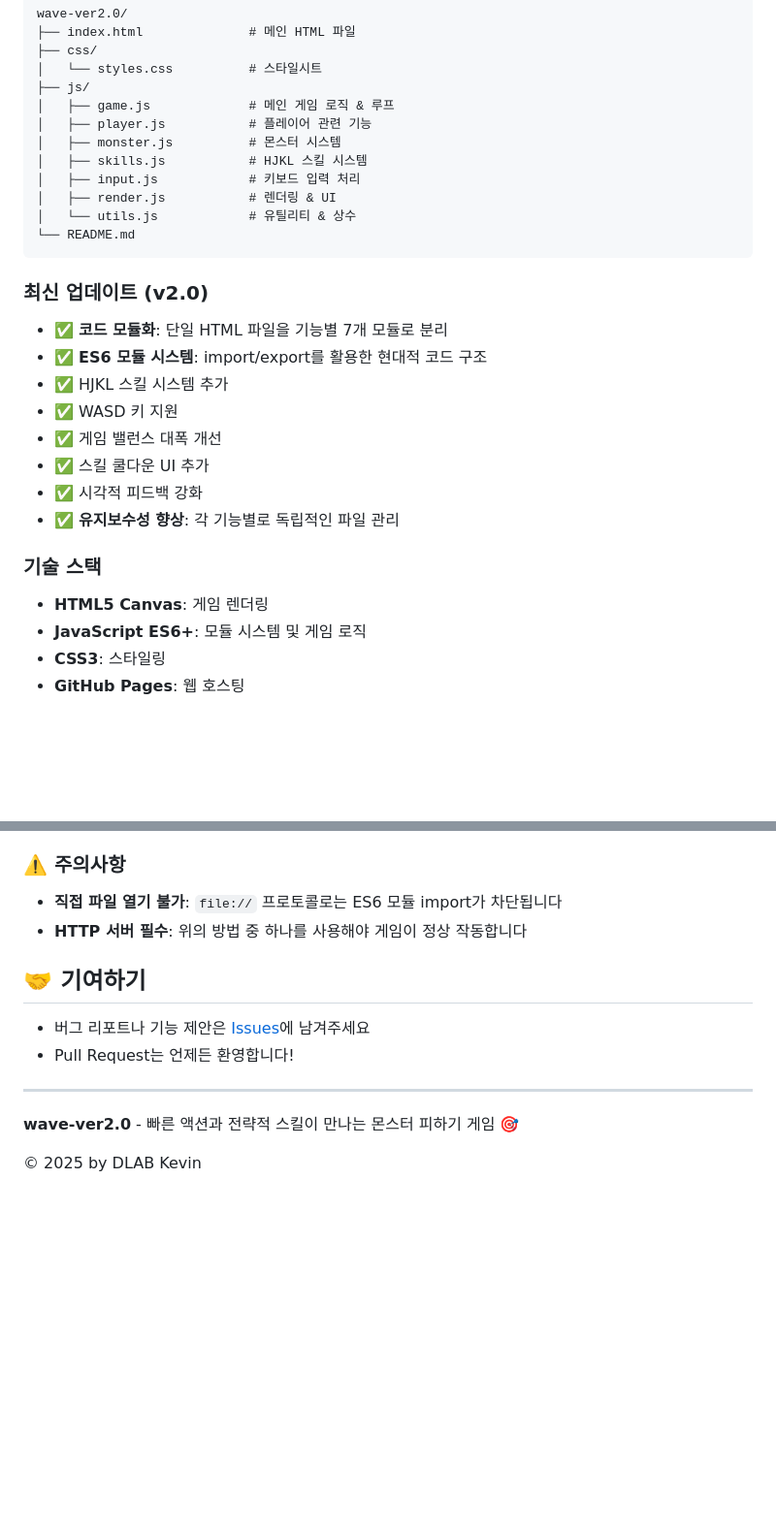
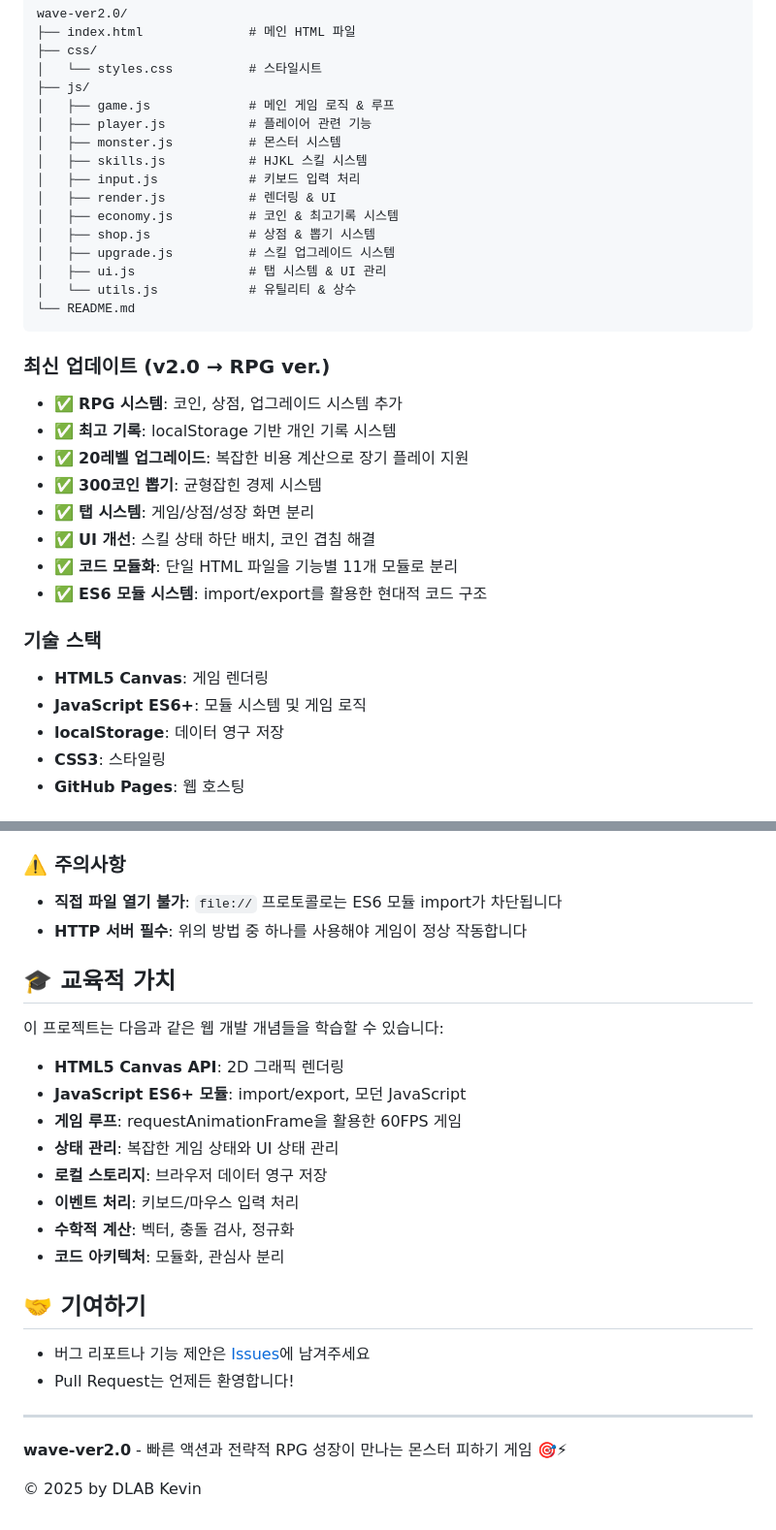
Before and after one commit to Kevin-innovation/wave-ver2.0, a Markdown page: README.md, 2 parts joined by grey strips. Shown: that part at 97% size. Drawn GitHub-style; blank space fills up the shorter version.

````diff
--- a/README.md
+++ b/README.md
@@ -63,23 +120,28 @@ wave-ver2.0/
 │   ├── skills.js           # HJKL 스킬 시스템
 │   ├── input.js            # 키보드 입력 처리
 │   ├── render.js           # 렌더링 & UI
+│   ├── economy.js          # 코인 & 최고기록 시스템
+│   ├── shop.js             # 상점 & 뽑기 시스템
+│   ├── upgrade.js          # 스킬 업그레이드 시스템
+│   ├── ui.js               # 탭 시스템 & UI 관리
 │   └── utils.js            # 유틸리티 & 상수
 └── README.md
 ```
 
-### 최신 업데이트 (v2.0)
-- ✅ **코드 모듈화**: 단일 HTML 파일을 기능별 7개 모듈로 분리
+### 최신 업데이트 (v2.0 → RPG ver.)
+- ✅ **RPG 시스템**: 코인, 상점, 업그레이드 시스템 추가
+- ✅ **최고 기록**: localStorage 기반 개인 기록 시스템
+- ✅ **20레벨 업그레이드**: 복잡한 비용 계산으로 장기 플레이 지원
+- ✅ **300코인 뽑기**: 균형잡힌 경제 시스템
+- ✅ **탭 시스템**: 게임/상점/성장 화면 분리
+- ✅ **UI 개선**: 스킬 상태 하단 배치, 코인 겹침 해결
+- ✅ **코드 모듈화**: 단일 HTML 파일을 기능별 11개 모듈로 분리
 - ✅ **ES6 모듈 시스템**: import/export를 활용한 현대적 코드 구조
-- ✅ HJKL 스킬 시스템 추가
-- ✅ WASD 키 지원
-- ✅ 게임 밸런스 대폭 개선
-- ✅ 스킬 쿨다운 UI 추가
-- ✅ 시각적 피드백 강화
-- ✅ **유지보수성 향상**: 각 기능별로 독립적인 파일 관리
 
 ### 기술 스택
 - **HTML5 Canvas**: 게임 렌더링
 - **JavaScript ES6+**: 모듈 시스템 및 게임 로직
+- **localStorage**: 데이터 영구 저장
 - **CSS3**: 스타일링
 - **GitHub Pages**: 웹 호스팅
 
@@ -119,12 +181,24 @@ npx http-server .
 - **직접 파일 열기 불가**: `file://` 프로토콜로는 ES6 모듈 import가 차단됩니다
 - **HTTP 서버 필수**: 위의 방법 중 하나를 사용해야 게임이 정상 작동합니다
 
+## 🎓 교육적 가치
+이 프로젝트는 다음과 같은 웹 개발 개념들을 학습할 수 있습니다:
+
+- **HTML5 Canvas API**: 2D 그래픽 렌더링
+- **JavaScript ES6+ 모듈**: import/export, 모던 JavaScript
+- **게임 루프**: requestAnimationFrame을 활용한 60FPS 게임
+- **상태 관리**: 복잡한 게임 상태와 UI 상태 관리
+- **로컬 스토리지**: 브라우저 데이터 영구 저장
+- **이벤트 처리**: 키보드/마우스 입력 처리
+- **수학적 계산**: 벡터, 충돌 검사, 정규화
+- **코드 아키텍처**: 모듈화, 관심사 분리
+
 ## 🤝 기여하기
 - 버그 리포트나 기능 제안은 [Issues](https://github.com/Kevin-innovation/wave-ver2.0/issues)에 남겨주세요
 - Pull Request는 언제든 환영합니다!
 
 ---
 
-**wave-ver2.0** - 빠른 액션과 전략적 스킬이 만나는 몬스터 피하기 게임 🎯
+**wave-ver2.0** - 빠른 액션과 전략적 RPG 성장이 만나는 몬스터 피하기 게임 🎯⚡
 
 © 2025 by DLAB Kevin
````
Also changed, not shown: other parts of README.md (+66 -9 lines).
